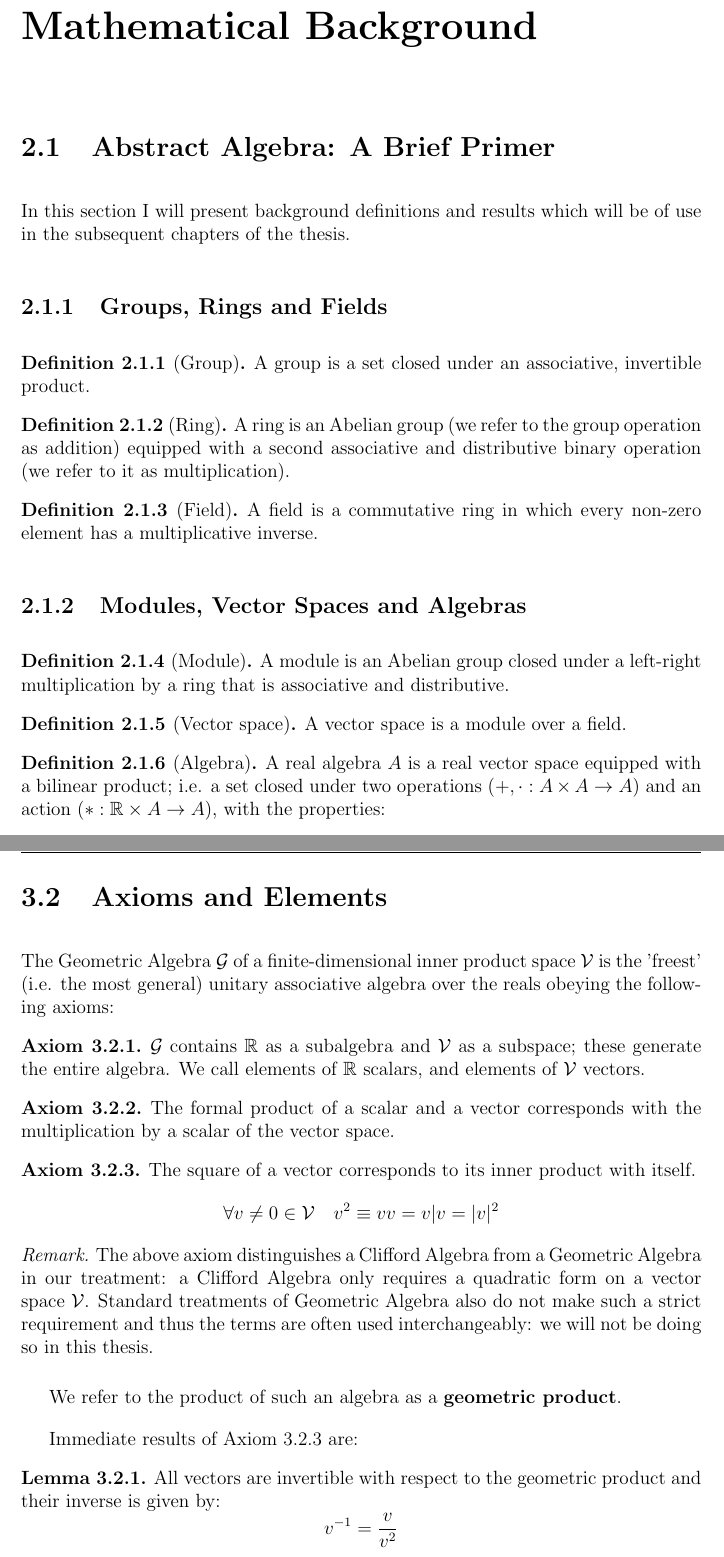
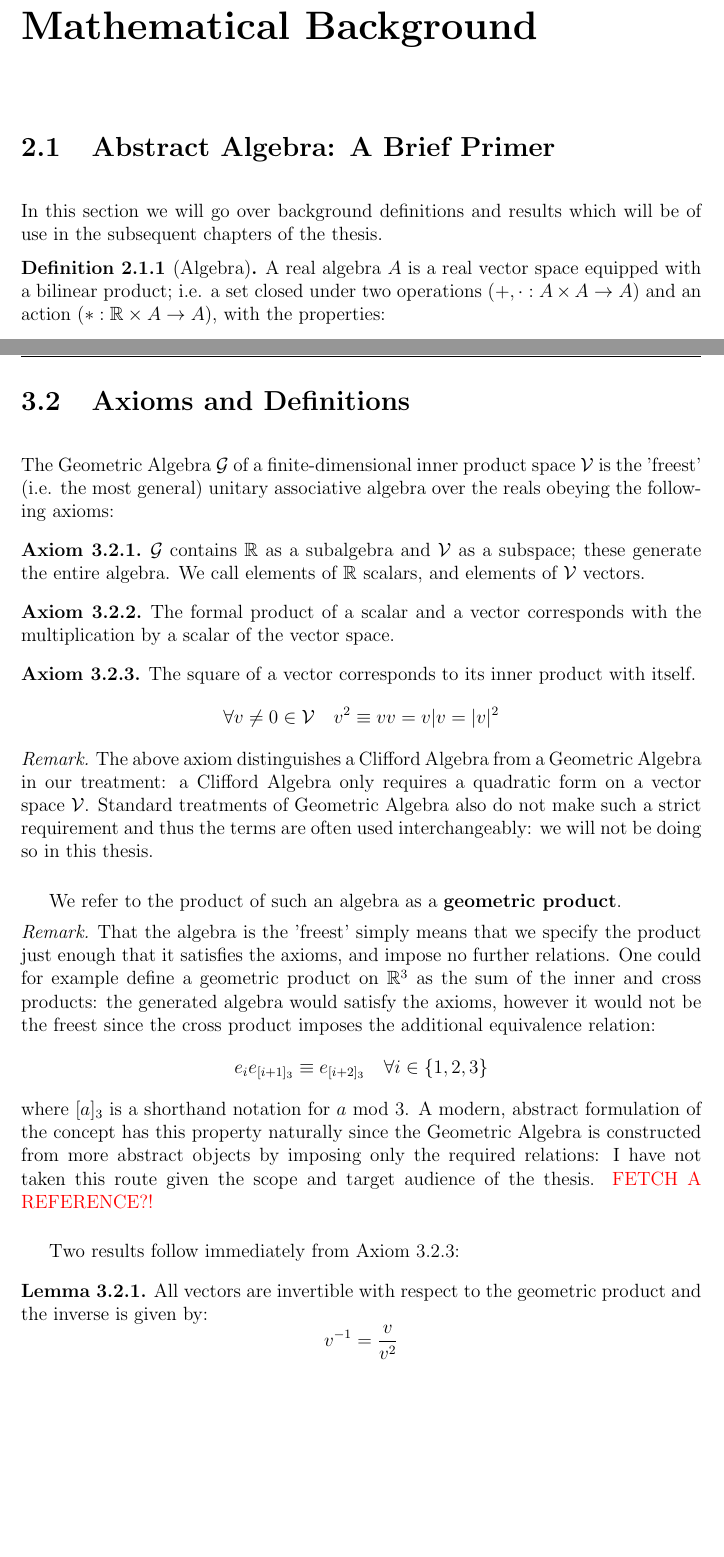
Before and after one commit to maroctamorg/bsc-thesis, a LaTeX thesis (src/thesis.tex, which reads src/chapters/geometric-algebra.tex, src/chapters/mathematical-background.tex, src/lemmas/invertibility.tex): two parts of pages 9 and 12 of 24 before the commit and two parts of pages 10 and 13 of 25 after it, joined at a grey line, cut so that both start at the same text, the shorter picture padded with empty space. Compiled offline with pdfLaTeX.

Commit message:
brunt of work complete

```diff
--- a/src/chapters/geometric-algebra.tex
+++ b/src/chapters/geometric-algebra.tex
@@ -13,13 +13,20 @@ A note on nomenclature is urgently in order: what we call \textbf{Universal Geom
 
 \newpage
 
-\section{Axioms and Elements}
+\section{Axioms and Definitions}\label{s:axioms-definitions}
 
 The Geometric Algebra $\G$ of a finite-dimensional inner product space $\V$ is the 'freest' (i.e. the most general) unitary associative algebra over the reals obeying the following axioms:
 \input{src/definitions/ga-axioms}
 We refer to the product of such an algebra as a \textbf{geometric product}.
 
-Immediate results of Axiom \ref{a:ga-axiom3} are:
+\begin{remark}
+	That the algebra is the 'freest' simply means that we specify the product just enough that it satisfies the axioms, and impose no further relations. One could for example define a geometric product on $\R^3$ as the sum of the inner and cross products: the generated algebra would satisfy the axioms, however it would not be the freest since the cross product imposes the additional equivalence relation:
+	\[e_ie_{[i+1]_3} \equiv e_{[i+2]_3} \quad \forall i \in \{1,2,3\}\]
+	where $[a]_3$ is a shorthand notation for $a$ mod $3$.
+	A modern, abstract formulation of the concept has this property naturally since the Geometric Algebra is constructed from more abstract objects by imposing only the required relations: I have not taken this route given the scope and target audience of the thesis. \textcolor{red}{FETCH A REFERENCE?!}
+\end{remark}
+
+Two results follow immediately from Axiom \ref{a:ga-axiom3}:
 \input{src/lemmas/invertibility}
 
 \input{src/lemmas/inner-product}
--- a/src/chapters/mathematical-background.tex
+++ b/src/chapters/mathematical-background.tex
@@ -1,18 +1,18 @@
-\section{Abstract Algebra: A Brief Primer}
-In this section I will present background definitions and results which will be of use in the subsequent chapters of the thesis.
+\section{Abstract Algebra: A Brief Primer}\label{s:algebra}
+In this section we will go over background definitions and results which will be of use in the subsequent chapters of the thesis.
 
-\subsection{Groups, Rings and Fields}
-\input{src/definitions/group}
-
-\input{src/definitions/ring}
-
-\input{src/definitions/field}
-
-\subsection{Modules, Vector Spaces and Algebras}
-
-\input{src/definitions/module}
-
-\input{src/definitions/vector-space}
+%\subsection{Groups, Rings and Fields}
+%\input{src/definitions/group}
+%
+%\input{src/definitions/ring}
+%
+%\input{src/definitions/field}
+%
+%\subsection{Modules, Vector Spaces and Algebras}
+%
+%\input{src/definitions/module}
+%
+%\input{src/definitions/vector-space}
 
 \input{src/definitions/algebra}
 
--- a/src/lemmas/invertibility.tex
+++ b/src/lemmas/invertibility.tex
@@ -1,4 +1,4 @@
 \begin{lemma}\label{l:invertibility}
-	All vectors are invertible with respect to the geometric product and their inverse is given by:
+	All vectors are invertible with respect to the geometric product and the inverse is given by:
 	\[v^{-1} = \frac{v}{v^2}\]
 \end{lemma}
```
Also changed, not shown: src/chapters/introduction.tex (+11 -2 lines), src/corollaries/even-subalgebra.tex (+1 -1 lines), src/proofs/ga-expansion.tex (+1 -1 lines), src/thesis.tex (+2 -2 lines), thesis.pdf, src/chapters/geometric-algebra.tex (60 more changed lines), src/chapters/mathematical-background.tex (2 more changed lines).
